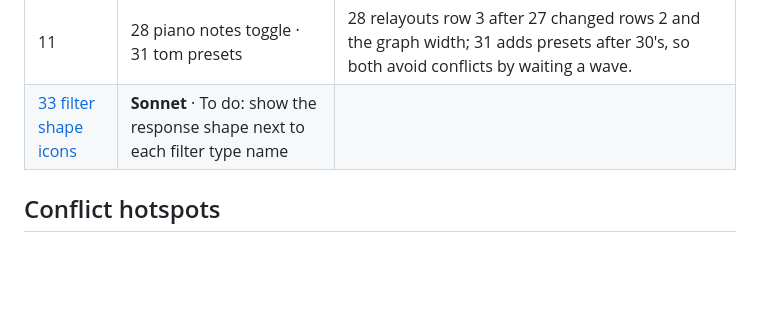
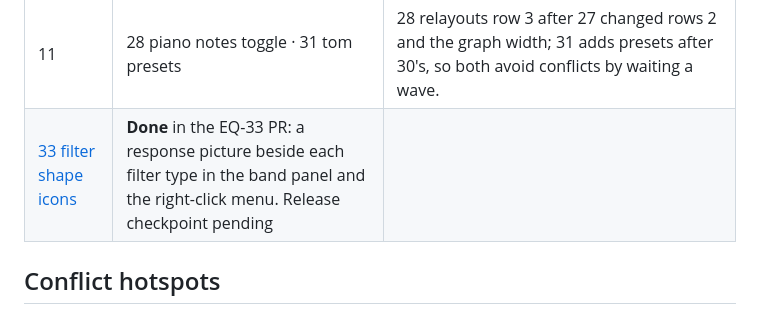
Before and after one commit to tonygward/audio-plugins, a Markdown page: eq/prompts/README.md, the part around the change. Rendered like a GitHub page; blank space fills up the shorter version.

Commit message:
EQ-33: filter-shape icons beside each filter type
Co-Authored-By: Claude Sonnet 5.5 <noreply@anthropic.com>

```diff
--- a/eq/prompts/README.md
+++ b/eq/prompts/README.md
@@ -39,7 +39,7 @@ Every prompt branches from the latest `main`. Tasks in the same wave are mostly
 | 9 | 25 higher-resolution, scalable UI | Needs 24's embedded font and final label sizes. |
 | 10 | 27 vertical output meter · 29 edge clicks add cuts · 30 Abbey Road reverb | Independent of each other. |
 | 11 | 28 piano notes toggle · 31 tom presets | 28 relayouts row 3 after 27 changed rows 2 and the graph width; 31 adds presets after 30's, so both avoid conflicts by waiting a wave. |
-| [33 filter shape icons](33-filter-shape-icons.md) | **Sonnet** · To do: show the response shape next to each filter type name |
+| [33 filter shape icons](done/33-filter-shape-icons.md) | **Done** in the EQ-33 PR: a response picture beside each filter type in the band panel and the right-click menu. Release checkpoint pending |
 
 ## Conflict hotspots
 
```
Also changed, not shown: shared/prompts/README.md (+1 -1 lines), docs/screenshots/eq-33-filter-shape-icon-after.png (added), 8 other files.
